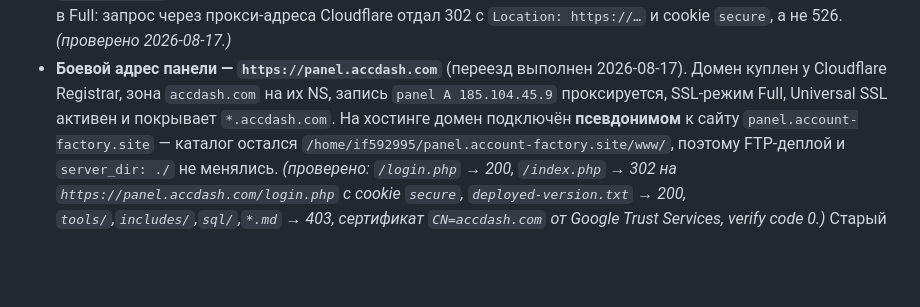
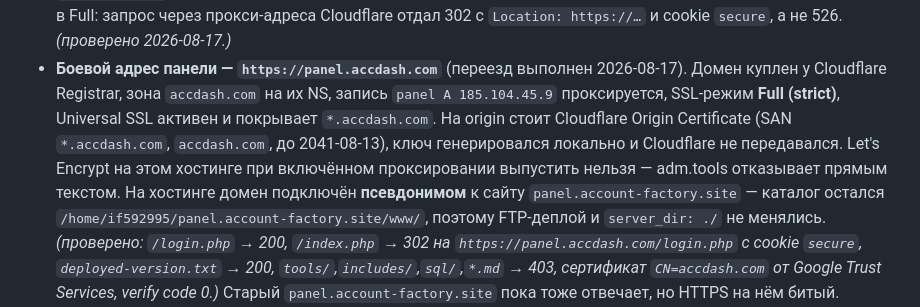
Before and after one commit to Ivan14044/accounts-dashboard, a Markdown page: CLAUDE.md, the part around the change. Rendered like a GitHub page; blank space fills up the shorter version.

```diff
--- a/CLAUDE.md
+++ b/CLAUDE.md
@@ -468,8 +468,12 @@ JSON.stringify({
   `Location: https://…` и cookie `secure`, а не 526. *(проверено 2026-08-17.)*
 - **Боевой адрес панели — `https://panel.accdash.com`** (переезд выполнен
   2026-08-17). Домен куплен у Cloudflare Registrar, зона `accdash.com` на их
-  NS, запись `panel A 185.104.45.9` проксируется, SSL-режим Full, Universal SSL
-  активен и покрывает `*.accdash.com`. На хостинге домен подключён
+  NS, запись `panel A 185.104.45.9` проксируется, SSL-режим **Full (strict)**,
+  Universal SSL активен и покрывает `*.accdash.com`. На origin стоит Cloudflare
+  Origin Certificate (SAN `*.accdash.com`, `accdash.com`, до 2041-08-13), ключ
+  генерировался локально и Cloudflare не передавался. Let's Encrypt на этом
+  хостинге при включённом проксировании выпустить нельзя — adm.tools отказывает
+  прямым текстом. На хостинге домен подключён
   **псевдонимом** к сайту `panel.account-factory.site` — каталог остался
   `/home/if592995/panel.account-factory.site/www/`, поэтому FTP-деплой и
   `server_dir: ./` не менялись. *(проверено: `/login.php` → 200, `/index.php` →
```
Also changed, not shown: docs/DOMAIN_MIGRATION.md (+57 -5 lines).
